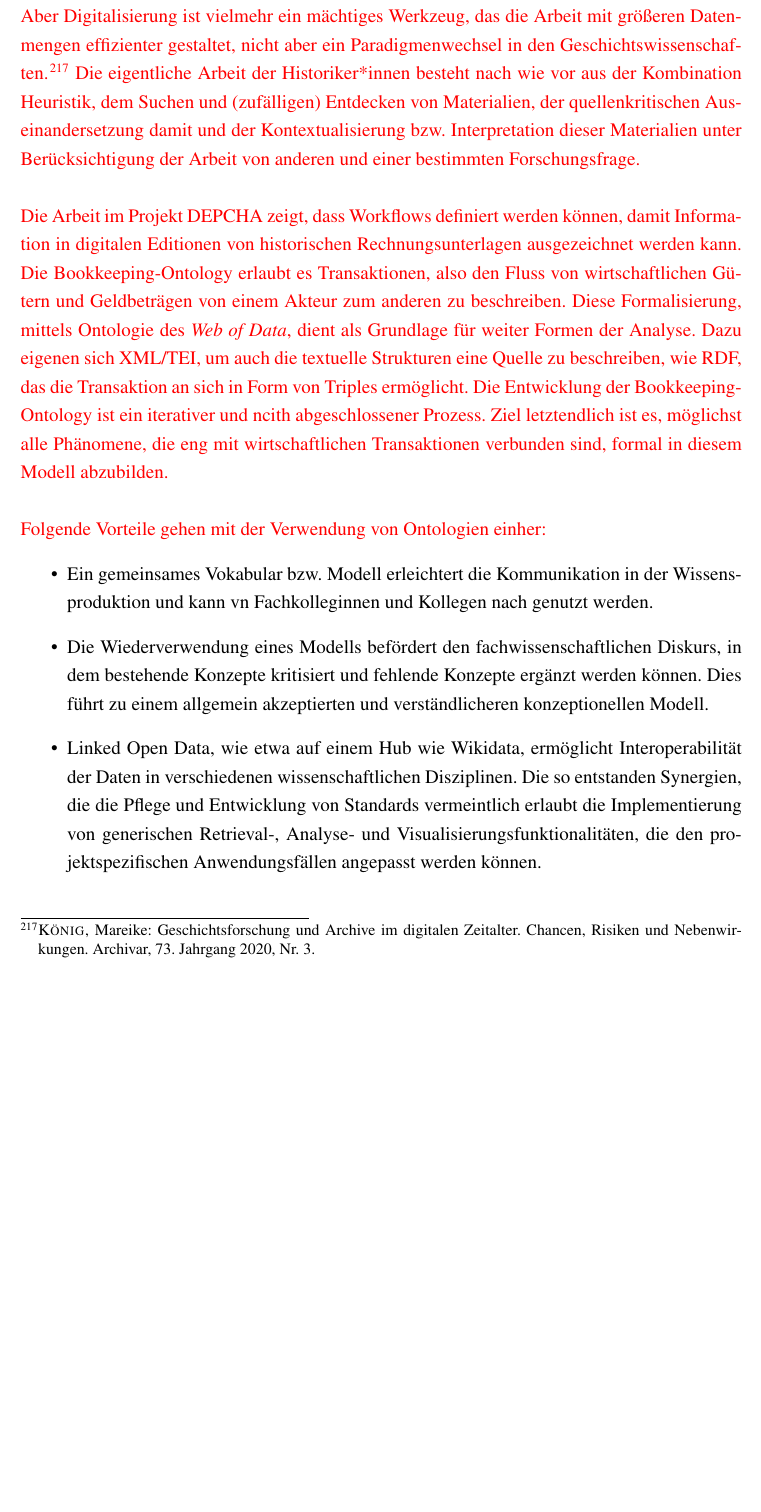
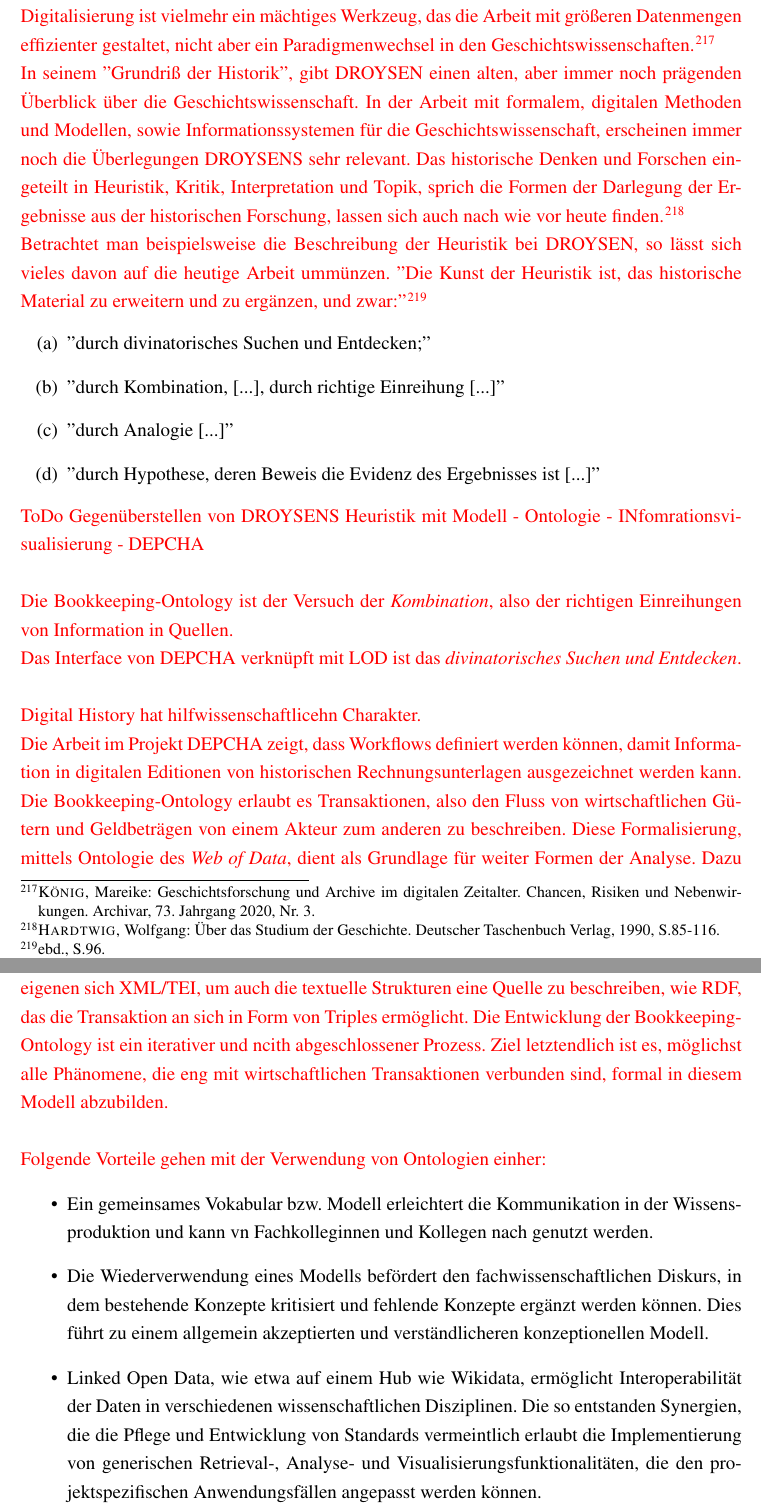
Before and after one commit to chpollin/MEDEA, a LaTeX document (Expose_MA_Geschichte/expose_TEX/expose.tex): part of page 80 of 90 before the commit and two parts of pages 80 and 81 of 91 after it, the two joined at a grey line, cut so that both start at the same text, the shorter picture padded with empty space. Compiled offline with pdfLaTeX.

Commit message:
Zusammenfassung, Abbildungen URL

```diff
--- a/Expose_MA_Geschichte/expose_TEX/expose.tex
+++ b/Expose_MA_Geschichte/expose_TEX/expose.tex
@@ -1177,14 +1177,33 @@
 \section{Zusammenfassung und Ausblick}
 
 \textcolor{red}{
-Die Gegebenheiten der Wissensproduktion in der Gesichtsforschung haben sich auf Grund der Digitalisierung gewandelt und beeinflussen wie Geschichte gedacht, erarbeitet und interpretiert wird. Computergestützte Methoden zur Analyse, sowie die Zurverfügungstellung der digitalisierten Quellen, erlauben neue Blicke und neue Möglichkeiten mit den Quellen zuarbeiten. Aber Digitalisierung ist vielmehr ein mächtiges Werkzeug, das die Arbeit mit größeren Datenmengen effizienter gestaltet, nicht aber ein Paradigmenwechsel in den Geschichtswissenschaften.\footcite[][]{koenig2020archive} Die eigentliche Arbeit der Historiker*innen besteht nach wie vor aus der Kombination Heuristik, dem Suchen und (zufälligen) Entdecken von Materialien, der quellenkritischen Auseinandersetzung damit und der Kontextualisierung bzw. Interpretation dieser Materialien unter Berücksichtigung der Arbeit von anderen und einer bestimmten Forschungsfrage.
+Die Gegebenheiten der Wissensproduktion in der Gesichtsforschung haben sich auf Grund der Digitalisierung gewandelt und beeinflussen wie Geschichte gedacht, erarbeitet und interpretiert wird. Computergestützte Methoden zur Analyse, sowie die Zurverfügungstellung der digitalisierten Quellen, erlauben neue Blicke und neue Möglichkeiten mit den Quellen zuarbeiten. Aber Digitalisierung ist vielmehr ein mächtiges Werkzeug, das die Arbeit mit größeren Datenmengen effizienter gestaltet, nicht aber ein Paradigmenwechsel in den Geschichtswissenschaften.\footcite[][]{koenig2020archive}
 \\
+In seinem ''Grundriß der Historik'', gibt DROYSEN einen alten, aber immer noch prägenden Überblick über die Geschichtswissenschaft. In der Arbeit mit formalem, digitalen Methoden und Modellen, sowie Informationssystemen für die Geschichtswissenschaft, erscheinen immer noch die Überlegungen DROYSENS sehr relevant. Das historische Denken und Forschen eingeteilt in Heuristik, Kritik, Interpretation und Topik, sprich die Formen der Darlegung der Ergebnisse aus der historischen Forschung, lassen sich auch nach wie vor heute finden. \footcite[][S.85-116]{hardtwig1990studium}
+\\
+Betrachtet man beispielsweise die Beschreibung der Heuristik bei DROYSEN, so lässt sich vieles davon auf die heutige Arbeit ummünzen. ''Die Kunst der Heuristik ist, das historische Material zu erweitern und zu ergänzen, und zwar:''\footcite[][S.96]{hardtwig1990studium}
+}
+\begin{enumerate}[label=(\alph*)]
+\item ''durch divinatorisches Suchen und Entdecken;''
+\item ''durch Kombination, [...], durch richtige Einreihung [...]''
+\item ''durch Analogie [...]''
+\item ''durch Hypothese, deren Beweis die Evidenz des Ergebnisses ist [...]''
+\end{enumerate}
+\textcolor{red}{
+ToDo Gegenüberstellen von DROYSENS Heuristik mit Modell - Ontologie - INfomrationsvisualisierung - DEPCHA
+\\
+\\
+Die Bookkeeping-Ontology ist der Versuch der \textit{Kombination}, also der richtigen Einreihungen von Information in Quellen.
+\\
+Das Interface von DEPCHA verknüpft mit LOD ist das \textit{divinatorisches Suchen und Entdecken}.
+\\
+\\
+Digital History hat hilfwissenschaftlicehn Charakter.
 \\
 Die Arbeit im Projekt DEPCHA zeigt, dass Workflows definiert werden können, damit Information in digitalen Editionen von historischen Rechnungsunterlagen  ausgezeichnet werden kann. Die Bookkeeping-Ontology erlaubt es Transaktionen, also den Fluss von wirtschaftlichen Gütern und Geldbeträgen von einem Akteur zum anderen zu beschreiben. Diese Formalisierung, mittels Ontologie des \textit{Web of Data}, dient als Grundlage für weiter Formen der Analyse. Dazu eigenen sich XML/TEI, um auch die textuelle Strukturen eine Quelle zu beschreiben, wie RDF, das die Transaktion an sich in Form von Triples ermöglicht. Die Entwicklung der Bookkeeping-Ontology ist ein iterativer und ncith abgeschlossener Prozess. Ziel letztendlich ist es, möglichst alle Phänomene, die eng mit wirtschaftlichen Transaktionen verbunden sind, formal in diesem Modell abzubilden.
 \\
 \\
-Folgende Vorteile gehen mit der Verwendung von Ontologien einher:
-}
+Folgende Vorteile gehen mit der Verwendung von Ontologien einher:}
 \begin{itemize}
 \item Ein gemeinsames Vokabular bzw. Modell erleichtert die Kommunikation in der Wissensproduktion und kann vn Fachkolleginnen und Kollegen nach genutzt werden.
 \item Die Wiederverwendung eines Modells befördert den fachwissenschaftlichen Diskurs, in dem bestehende Konzepte kritisiert und fehlende Konzepte ergänzt werden können. Dies führt zu einem allgemein akzeptierten und verständlicheren konzeptionellen Modell.
```
Also changed, not shown: Expose_MA_Geschichte/expose_TEX/literatur.bib (+9 -0 lines), Expose_MA_Geschichte/expose_TEX/expose.bbl, Expose_MA_Geschichte/expose_TEX/expose.pdf, Expose_MA_Geschichte/expose_TEX/expose.tex (2 more changed lines), 6 other files.
